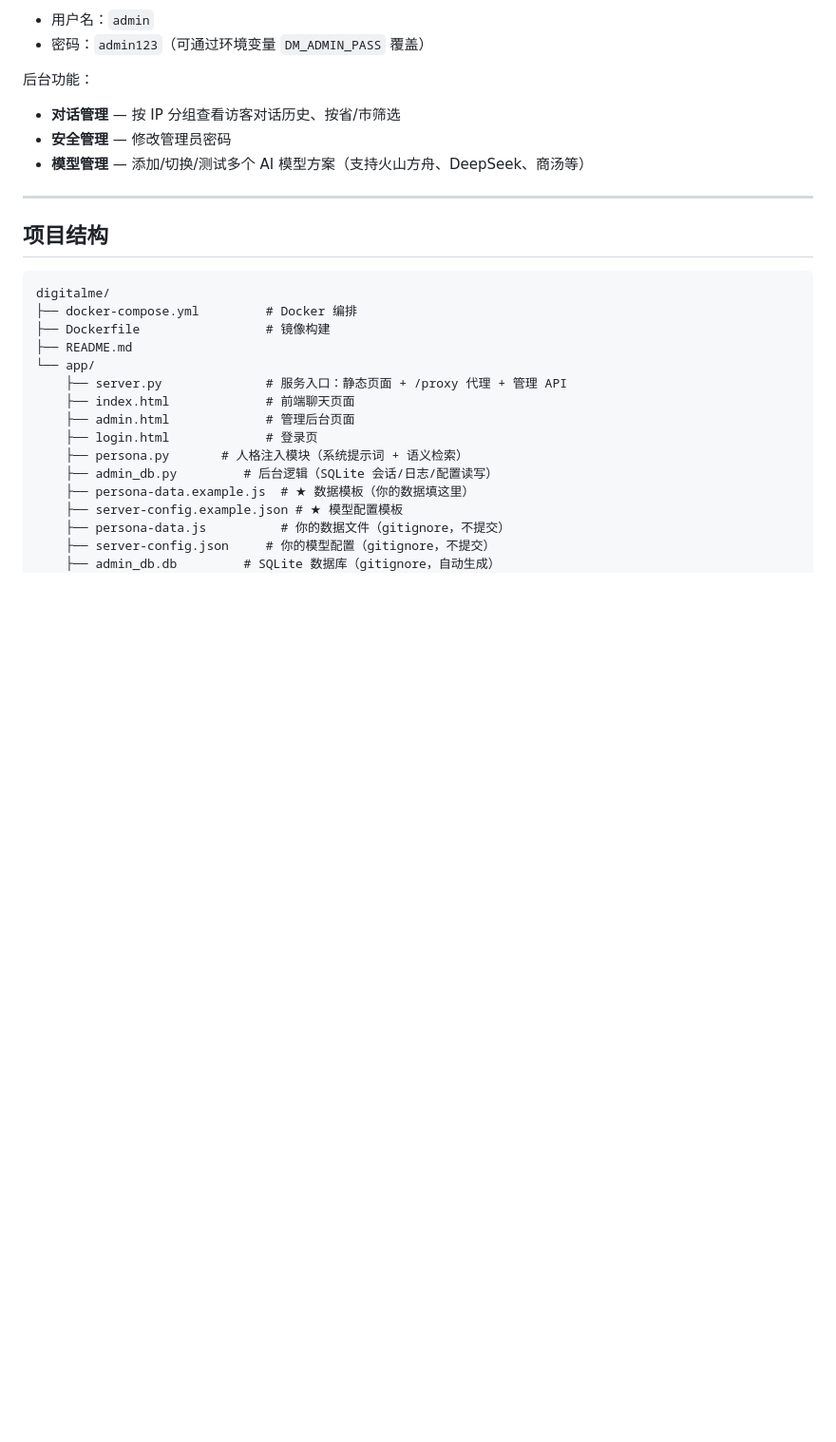
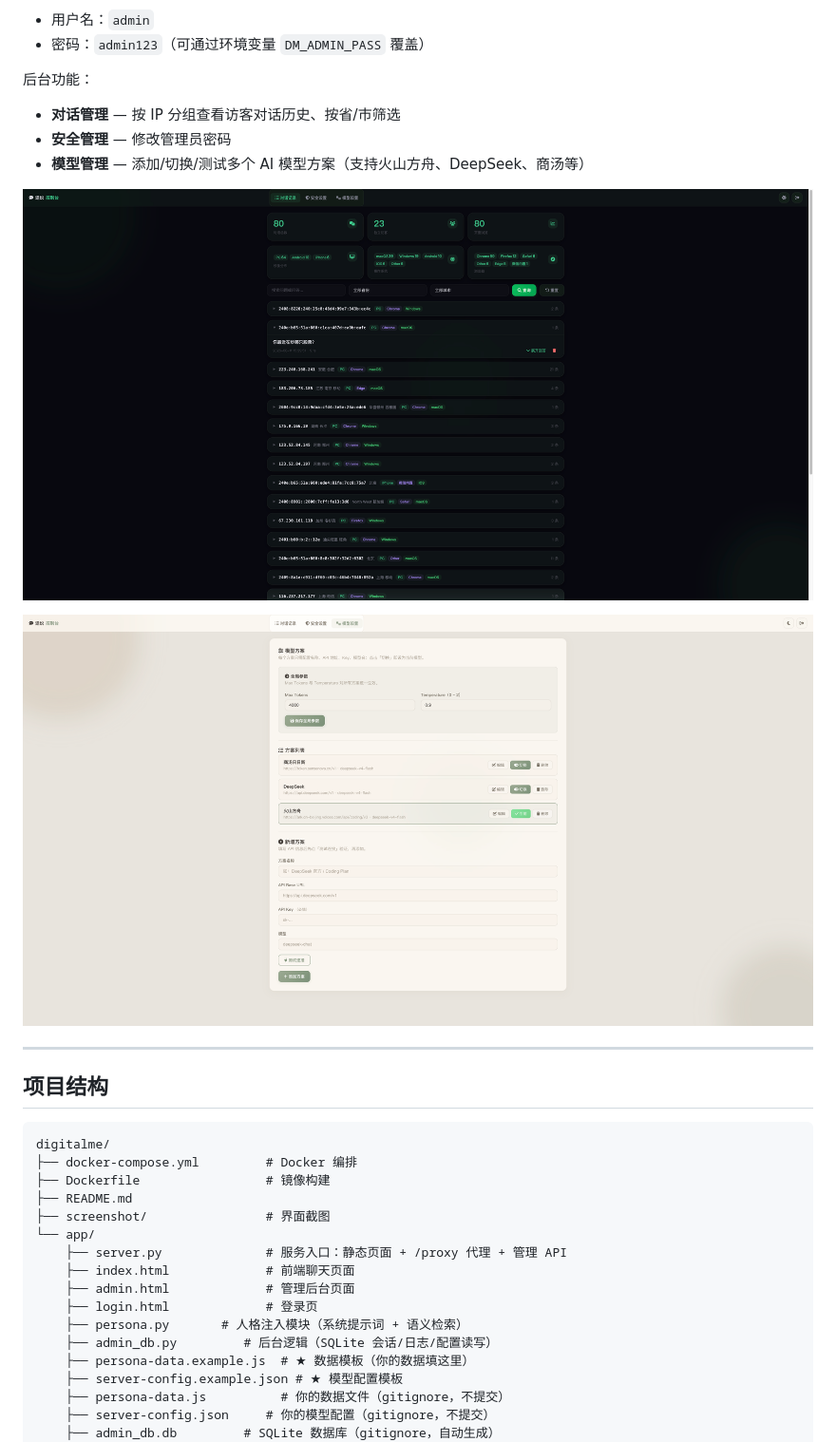
Before and after one commit to ztshia/digitalme, a Markdown page: README.md, the part around one of its changes. Shown at 95% size. GitHub-like rendering; pictures changed too: screenshot/bakcstage.png (added), screenshot/setting.png (added); blank space fills up the shorter version.

Commit message:
更新。

```diff
--- a/README.md
+++ b/README.md
@@ -142,6 +146,10 @@ CORS_ORIGINS = (
 - **安全管理** — 修改管理员密码
 - **模型管理** — 添加/切换/测试多个 AI 模型方案（支持火山方舟、DeepSeek、商汤等）
 
+![管理后台 - 对话记录](screenshot/bakcstage.png)
+
+![管理后台 - 模型配置](screenshot/setting.png)
+
 ---
 
 ## 项目结构
@@ -151,6 +159,7 @@ digitalme/
 ├── docker-compose.yml         # Docker 编排
 ├── Dockerfile                 # 镜像构建
 ├── README.md
+├── screenshot/                # 界面截图
 └── app/
     ├── server.py              # 服务入口：静态页面 + /proxy 代理 + 管理 API
     ├── index.html             # 前端聊天页面
```
Also changed, not shown: other parts of README.md (+4 -0 lines), screenshot/homepage.png (added).
